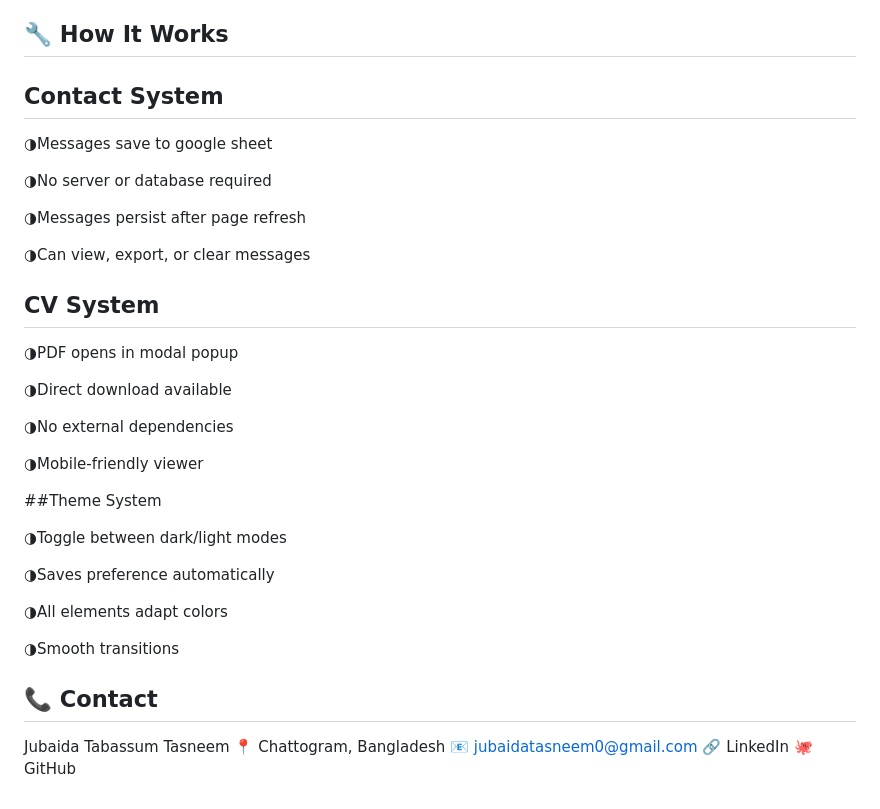
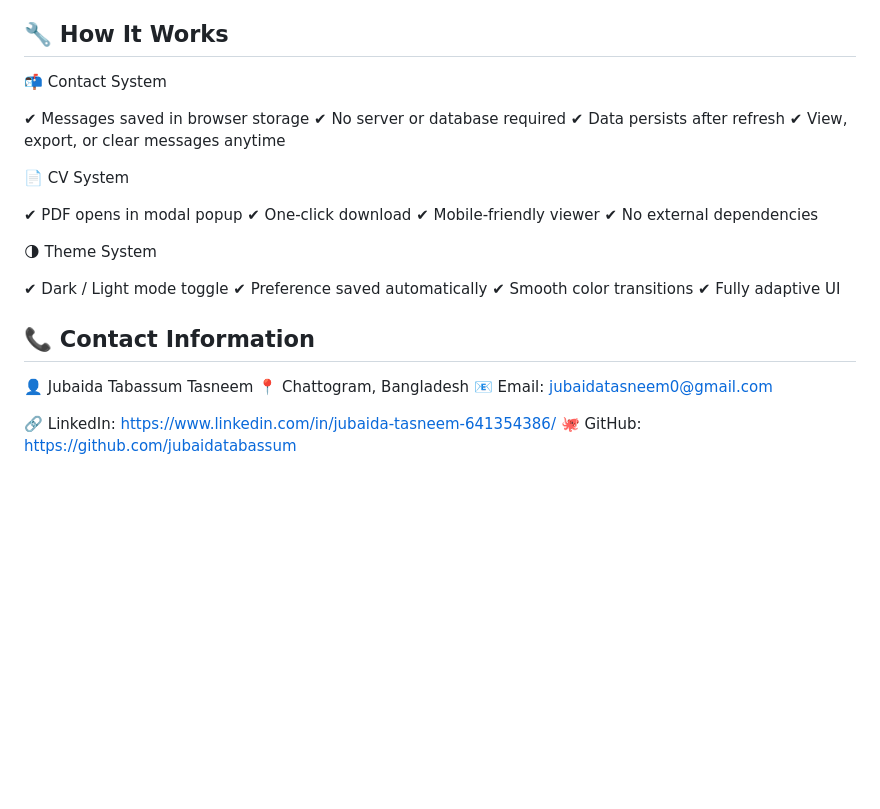
Before and after one commit to jubaidatabassum/My-Portfolio-, a Markdown page: README.md, the part around one of its changes. GitHub-like rendering; blank space fills up the shorter version.

```diff
--- a/README.md
+++ b/README.md
@@ -100,38 +107,31 @@ portfolio/
 
 ## 🔧 How It Works
-## Contact System
+📬 Contact System
 
-◑Messages save to google sheet
+✔ Messages saved in browser storage
+✔ No server or database required
+✔ Data persists after refresh
+✔ View, export, or clear messages anytime
 
-◑No server or database required
+📄 CV System
 
-◑Messages persist after page refresh
+✔ PDF opens in modal popup
+✔ One-click download
+✔ Mobile-friendly viewer
+✔ No external dependencies
 
-◑Can view, export, or clear messages
+🌗 Theme System
 
-## CV System
+✔ Dark / Light mode toggle
+✔ Preference saved automatically
+✔ Smooth color transitions
+✔ Fully adaptive UI
 
-◑PDF opens in modal popup
+## 📞 Contact Information
 
-◑Direct download available
+👤 Jubaida Tabassum Tasneem
+📍 Chattogram, Bangladesh
+📧 Email: jubaidatasneem0@gmail.com
 
-◑No external dependencies
-
-◑Mobile-friendly viewer
-
-##Theme System
-
-◑Toggle between dark/light modes
-
-◑Saves preference automatically
-
-◑All elements adapt colors
-
-◑Smooth transitions
-
-## 📞 Contact
-Jubaida Tabassum Tasneem
-📍 Chattogram, Bangladesh
-📧 jubaidatasneem0@gmail.com
-🔗 LinkedIn
-🐙 GitHub
+🔗 LinkedIn: https://www.linkedin.com/in/jubaida-tasneem-641354386/
+🐙 GitHub:   https://github.com/jubaidatabassum
```
Also changed, not shown: other parts of README.md (+66 -59 lines).
